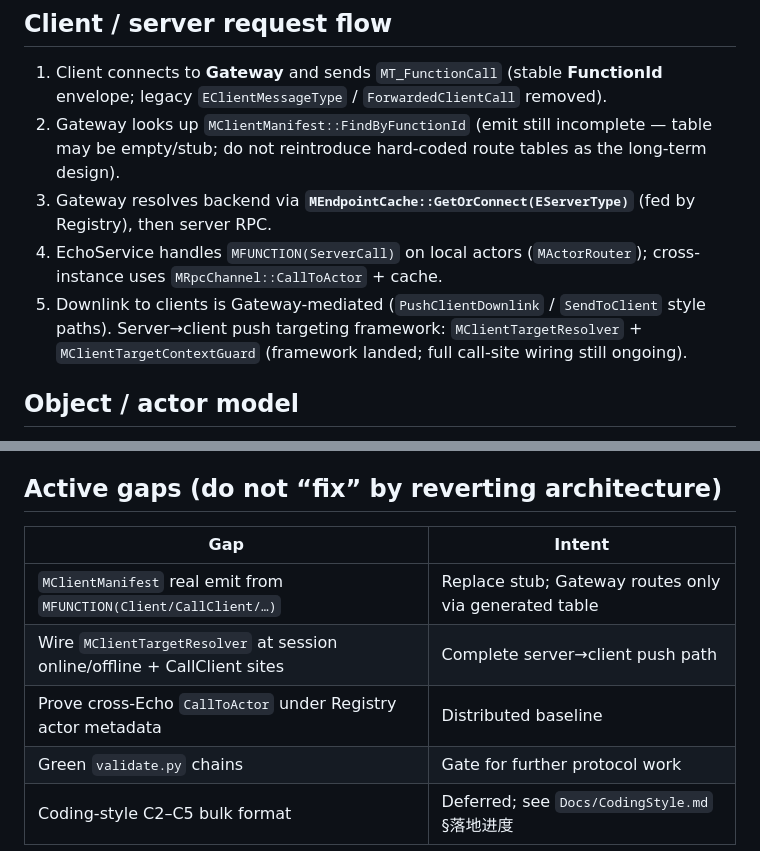
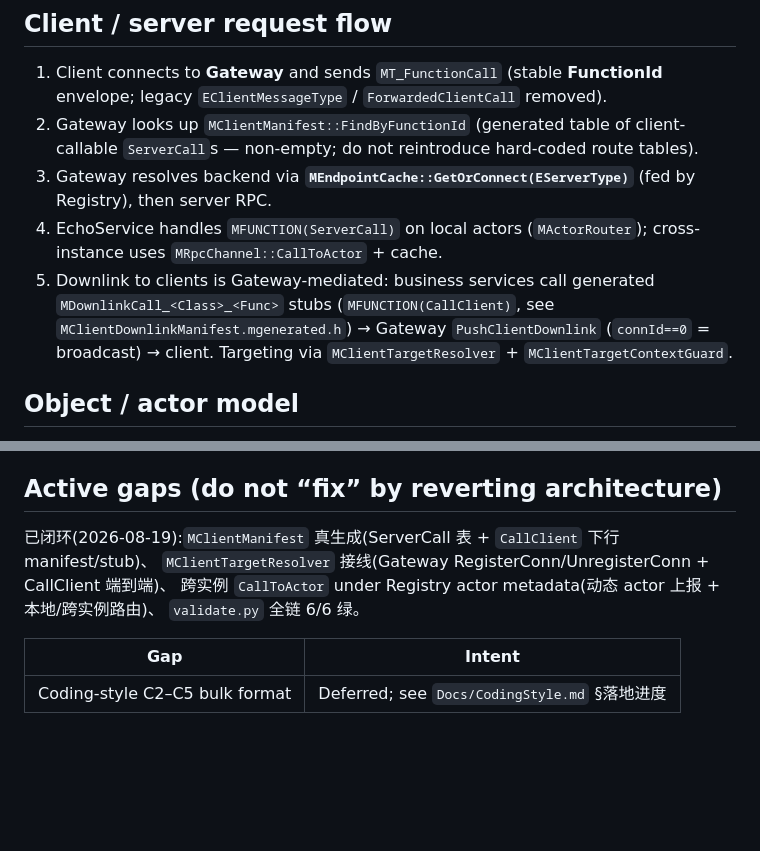
Before and after one commit to lz1287209575/Mession, a Markdown page: CLAUDE.md, 2 parts joined by grey strips. GitHub-like rendering; blank space fills up the shorter version.

Commit message:
docs: CLAUDE.md 更新——request flow 下行链路 + Active gaps 闭环(2026-08-19)
- Gateway 路由: manifest 表非空(不再 'may be empty/stub')
- 下行链路: 业务侧 MDownlinkCall stub → PushClientDownlink(connId=0 广播)
- Active gaps: MClientManifest/TargetResolver/跨实例 actor/validate 4 项闭环,仅剩 C2-C5

```diff
--- a/CLAUDE.md
+++ b/CLAUDE.md
@@ -61,10 +61,10 @@ UE / Scripts/validate.py
 ## Client / server request flow
 
 1. Client connects to **Gateway** and sends `MT_FunctionCall` (stable **FunctionId** envelope; legacy `EClientMessageType` / `ForwardedClientCall` removed).
-2. Gateway looks up `MClientManifest::FindByFunctionId` (emit still incomplete — table may be empty/stub; do not reintroduce hard-coded route tables as the long-term design).
+2. Gateway looks up `MClientManifest::FindByFunctionId` (generated table of client-callable `ServerCall`s — non-empty; do not reintroduce hard-coded route tables).
 3. Gateway resolves backend via **`MEndpointCache::GetOrConnect(EServerType)`** (fed by Registry), then server RPC.
 4. EchoService handles `MFUNCTION(ServerCall)` on local actors (`MActorRouter`); cross-instance uses `MRpcChannel::CallToActor` + cache.
-5. Downlink to clients is Gateway-mediated (`PushClientDownlink` / `SendToClient` style paths). Server→client push targeting framework: `MClientTargetResolver` + `MClientTargetContextGuard` (framework landed; full call-site wiring still ongoing).
+5. Downlink to clients is Gateway-mediated: business services call generated `MDownlinkCall_<Class>_<Func>` stubs (`MFUNCTION(CallClient)`, see `MClientDownlinkManifest.mgenerated.h`) → Gateway `PushClientDownlink` (`connId==0` = broadcast) → client. Targeting via `MClientTargetResolver` + `MClientTargetContextGuard`.
 
 ## Object / actor model
 
@@ -168,10 +168,11 @@ After Log changes: `./Bin/LogTest` (and optional `Scripts/validate_log_*.py`).
 
 ## Active gaps (do not “fix” by reverting architecture)
 
+已闭环(2026-08-19):`MClientManifest` 真生成(ServerCall 表 + `CallClient` 下行 manifest/stub)、
+`MClientTargetResolver` 接线(Gateway RegisterConn/UnregisterConn + CallClient 端到端)、
+跨实例 `CallToActor` under Registry actor metadata(动态 actor 上报 + 本地/跨实例路由)、
+`validate.py` 全链 6/6 绿。
+
 | Gap | Intent |
 |-----|--------|
-| `MClientManifest` real emit from `MFUNCTION(Client/CallClient/…)` | Replace stub; Gateway routes only via generated table |
-| Wire `MClientTargetResolver` at session online/offline + CallClient sites | Complete server→client push path |
-| Prove cross-Echo `CallToActor` under Registry actor metadata | Distributed baseline |
-| Green `validate.py` chains | Gate for further protocol work |
 | Coding-style C2–C5 bulk format | Deferred; see `Docs/CodingStyle.md` §落地进度 |
```
